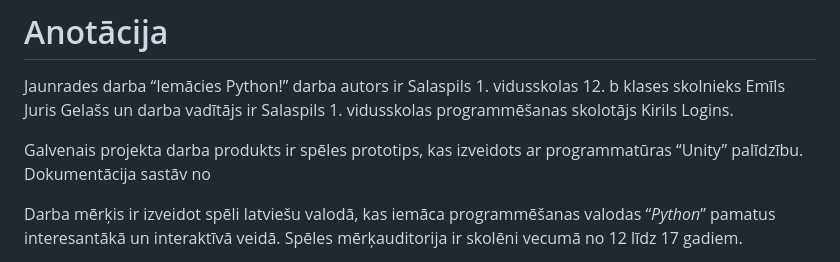
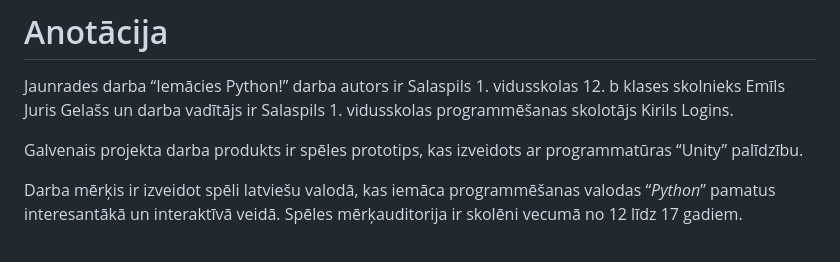
Before and after one commit to emik1234/Iemacies_Python, a Markdown page: README.md, the part around the change. GitHub-like rendering.

```diff
--- a/README.md
+++ b/README.md
@@ -2,7 +2,7 @@
 
 Jaunrades darba “Iemācies Python!” darba autors ir Salaspils 1. vidusskolas 12. b klases skolnieks Emīls Juris Gelašs un darba vadītājs ir Salaspils 1. vidusskolas programmēšanas skolotājs Kirils Logins.
 
-Galvenais projekta darba produkts ir spēles prototips, kas izveidots ar programmatūras “Unity” palīdzību. Dokumentācija sastāv no
+Galvenais projekta darba produkts ir spēles prototips, kas izveidots ar programmatūras “Unity” palīdzību.
 
 Darba mērķis ir izveidot spēli latviešu valodā, kas iemāca programmēšanas valodas “_Python_” pamatus interesantākā un interaktīvā veidā. Spēles mērķauditorija ir skolēni vecumā no 12 līdz 17 gadiem.
 
```
